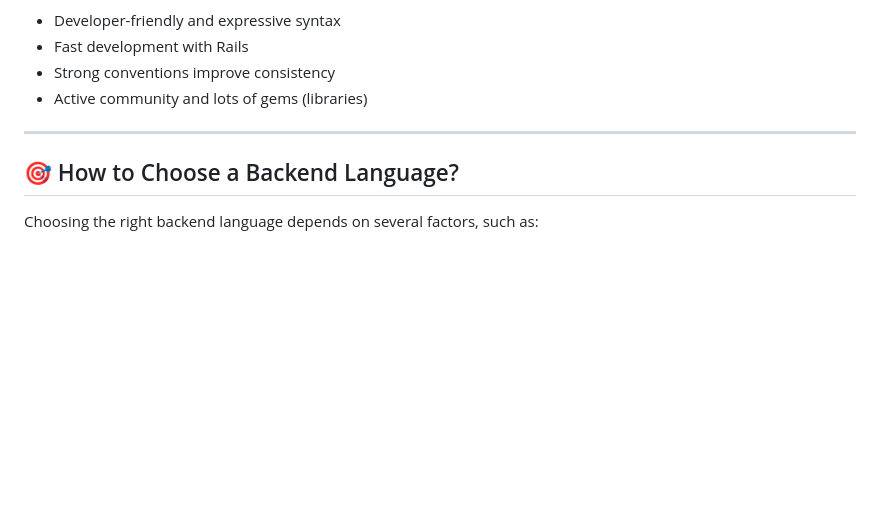
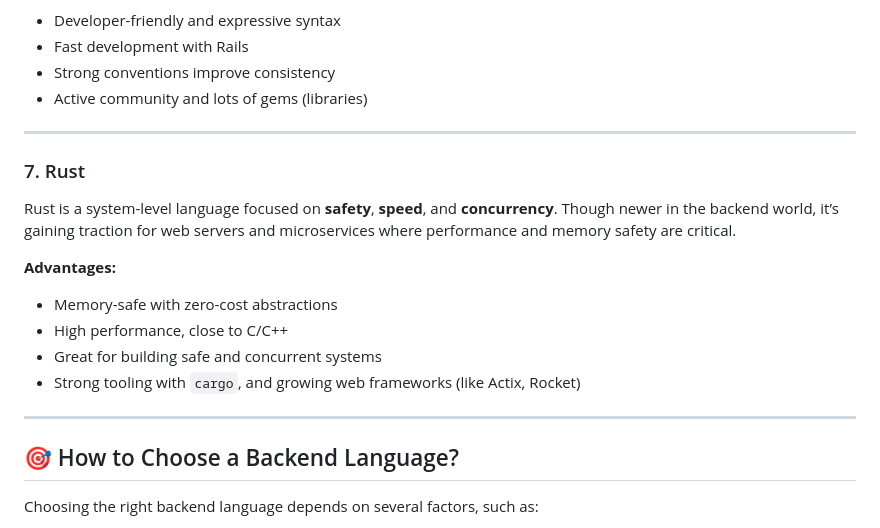
Before and after one commit to raflyrzp/backend-journey, a Markdown page: 02-language/README.md, the part around the change. Drawn GitHub-style; blank space fills up the shorter version.

Commit message:
add rust explanation in language topic

```diff
--- a/02-language/README.md
+++ b/02-language/README.md
@@ -112,6 +112,19 @@ Ruby is a dynamic, interpreted language best known for the **Ruby on Rails** fra
 
 ---
 
+### 7. Rust
+
+Rust is a system-level language focused on **safety**, **speed**, and **concurrency**. Though newer in the backend world, it’s gaining traction for web servers and microservices where performance and memory safety are critical.
+
+**Advantages:**
+
+- Memory-safe with zero-cost abstractions
+- High performance, close to C/C++
+- Great for building safe and concurrent systems
+- Strong tooling with `cargo`, and growing web frameworks (like Actix, Rocket)
+
+---
+
 ## 🎯 How to Choose a Backend Language?
 
 Choosing the right backend language depends on several factors, such as:
```
